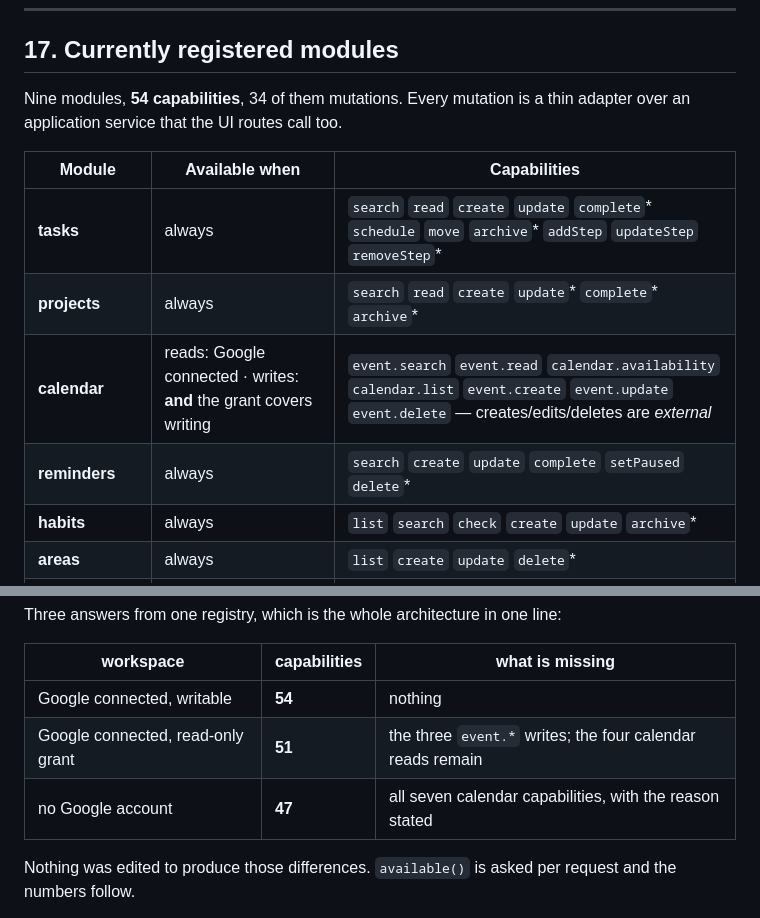
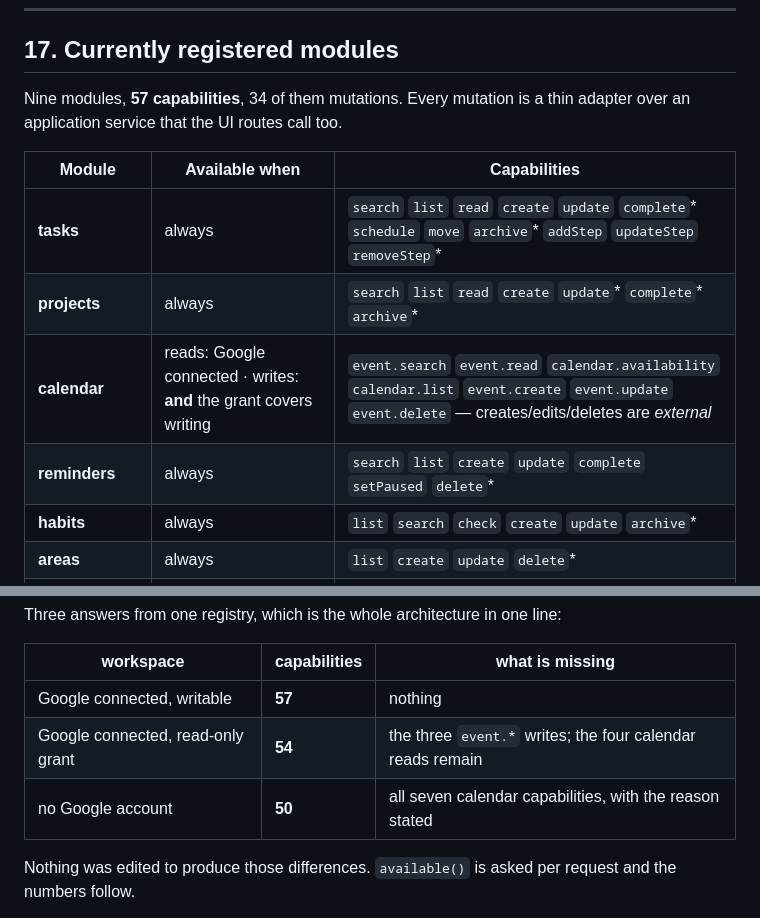
Before and after one commit to ZanderVDB/life-os, a Markdown page: docs/ai-system.md, 2 parts joined by grey strips. GitHub-like rendering.

```diff
--- a/docs/ai-system.md
+++ b/docs/ai-system.md
@@ -1180,15 +1180,15 @@ codebase.
 
 ## 17. Currently registered modules
 
-Nine modules, **54 capabilities**, 34 of them mutations. Every mutation is a
+Nine modules, **57 capabilities**, 34 of them mutations. Every mutation is a
 thin adapter over an application service that the UI routes call too.
 
 | Module | Available when | Capabilities |
 |---|---|---|
-| **tasks** | always | `search` `read` `create` `update` `complete`\* `schedule` `move` `archive`\* `addStep` `updateStep` `removeStep`\* |
-| **projects** | always | `search` `read` `create` `update`\* `complete`\* `archive`\* |
+| **tasks** | always | `search` `list` `read` `create` `update` `complete`\* `schedule` `move` `archive`\* `addStep` `updateStep` `removeStep`\* |
+| **projects** | always | `search` `list` `read` `create` `update`\* `complete`\* `archive`\* |
 | **calendar** | reads: Google connected · writes: **and** the grant covers writing | `event.search` `event.read` `calendar.availability` `calendar.list` `event.create` `event.update` `event.delete` — creates/edits/deletes are *external* |
-| **reminders** | always | `search` `create` `update` `complete` `setPaused` `delete`\* |
+| **reminders** | always | `search` `list` `create` `update` `complete` `setPaused` `delete`\* |
 | **habits** | always | `list` `search` `check` `create` `update` `archive`\* |
 | **areas** | always | `list` `create` `update` `delete`\* |
 | **diary** | always | `read` `search` `append` `checkIn` |
@@ -1201,9 +1201,9 @@ Three answers from one registry, which is the whole architecture in one line:
 
 | workspace | capabilities | what is missing |
 |---|---|---|
-| Google connected, writable | **54** | nothing |
-| Google connected, read-only grant | **51** | the three `event.*` writes; the four calendar reads remain |
-| no Google account | **47** | all seven calendar capabilities, with the reason stated |
+| Google connected, writable | **57** | nothing |
+| Google connected, read-only grant | **54** | the three `event.*` writes; the four calendar reads remain |
+| no Google account | **50** | all seven calendar capabilities, with the reason stated |
 
 Nothing was edited to produce those differences. `available()` is asked per
 request and the numbers follow.
```
Also changed, not shown: docs/ai-surface-map.md (+13 -4 lines).
